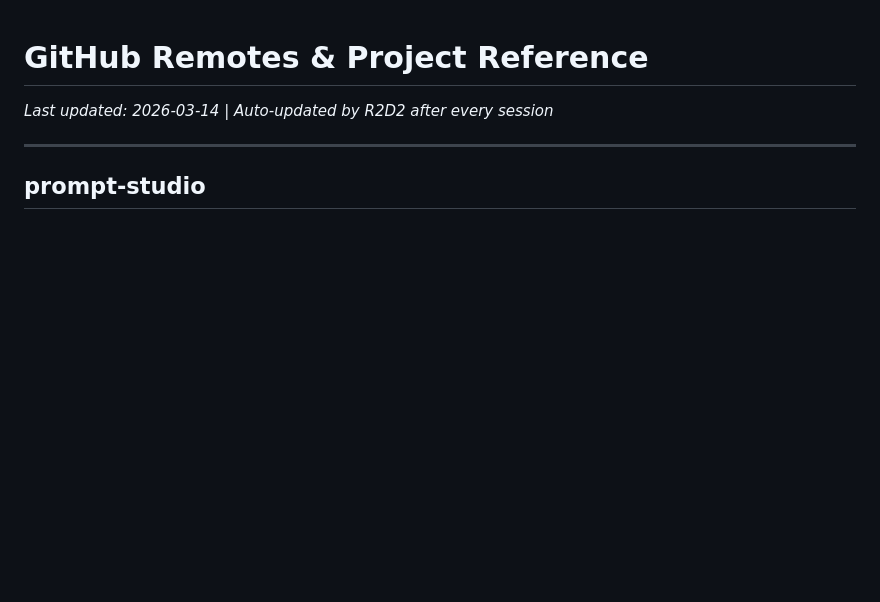
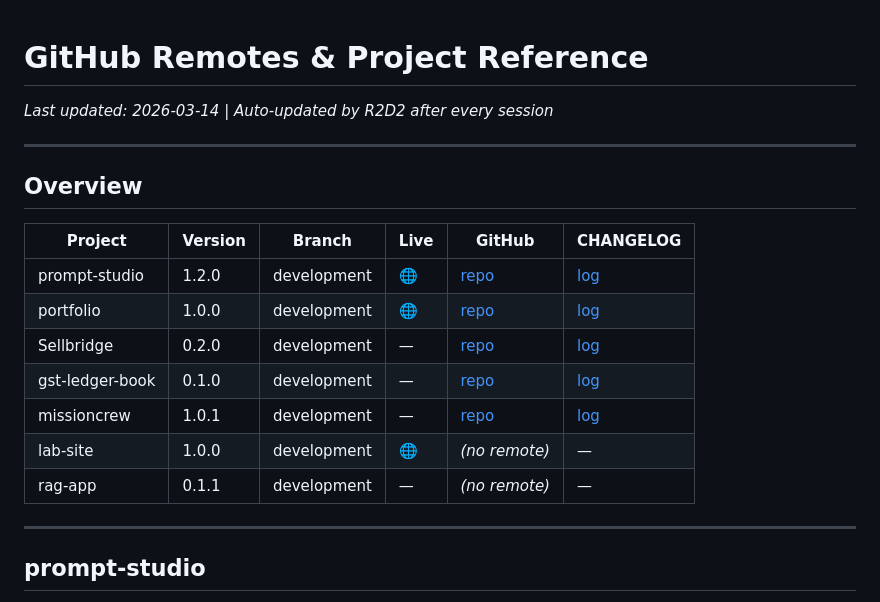
Before and after one commit to suhailtajshaik/r2d2, a Markdown page: vps/github-remotes.md, the part around the change. Drawn GitHub-style; blank space fills up the shorter version.

Commit message:
docs: add overview table to github-remotes

```diff
--- a/vps/github-remotes.md
+++ b/vps/github-remotes.md
@@ -1,6 +1,20 @@
 # GitHub Remotes & Project Reference
 
 *Last updated: 2026-03-14 | Auto-updated by R2D2 after every session*
+
+---
+
+## Overview
+
+| Project | Version | Branch | Live | GitHub | CHANGELOG |
+|---------|---------|--------|------|--------|-----------|
+| prompt-studio | 1.2.0 | development | [🌐](https://lab.suhailtaj.cloud/prompt-studio) | [repo](https://github.com/suhailtajshaik/prompt-studio) | [log](https://github.com/suhailtajshaik/prompt-studio/blob/development/CHANGELOG.md) |
+| portfolio | 1.0.0 | development | [🌐](https://suhailtaj.cloud) | [repo](https://github.com/suhailtajshaik/suhailtajshaik) | [log](https://github.com/suhailtajshaik/suhailtajshaik/blob/development/CHANGELOG.md) |
+| Sellbridge | 0.2.0 | development | — | [repo](https://github.com/suhailtajshaik/Sellbridge) | [log](https://github.com/suhailtajshaik/Sellbridge/blob/development/CHANGELOG.md) |
+| gst-ledger-book | 0.1.0 | development | — | [repo](https://github.com/suhailtajshaik/gst-ledger-book) | [log](https://github.com/suhailtajshaik/gst-ledger-book/blob/development/CHANGELOG.md) |
+| missioncrew | 1.0.1 | development | — | [repo](https://github.com/suhailtajshaik/Missioncrew) | [log](https://github.com/suhailtajshaik/Missioncrew/blob/development/CHANGELOG.md) |
+| lab-site | 1.0.0 | development | [🌐](https://lab.suhailtaj.cloud) | *(no remote)* | — |
+| rag-app | 0.1.1 | development | — | *(no remote)* | — |
 
 ---
 
```
